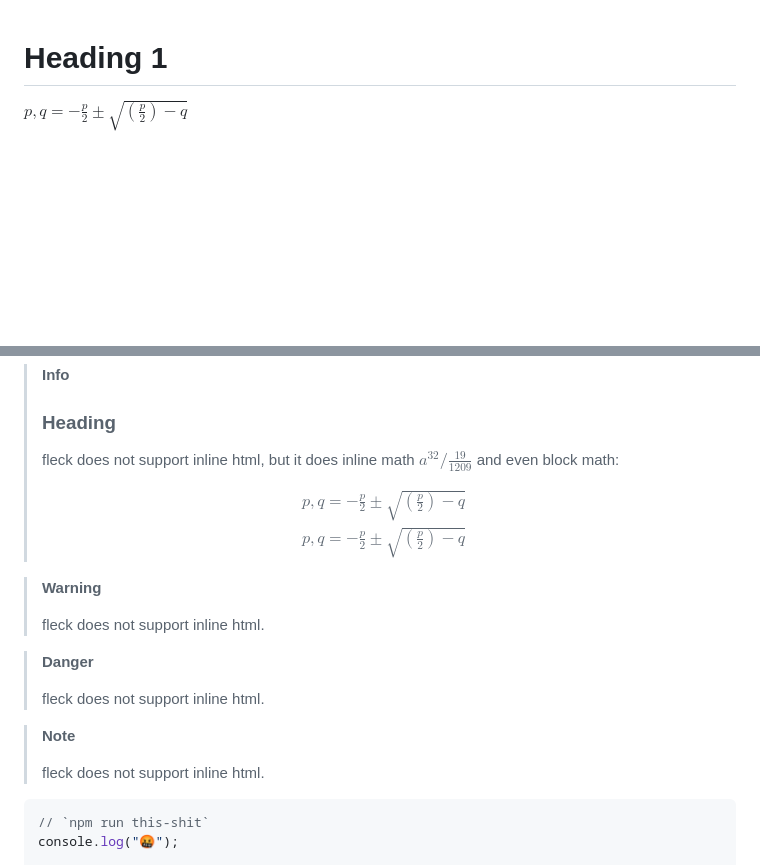
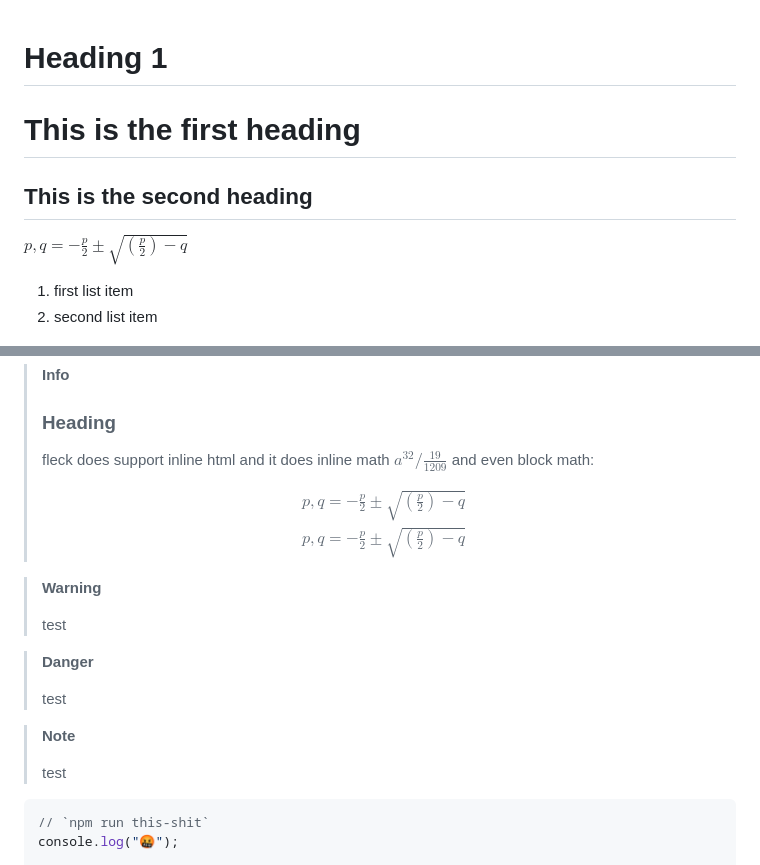
Before and after one commit to xNaCly/fleck, a Markdown page: test.md, 2 parts joined by grey strips. Rendered like a GitHub page; blank space fills up the shorter version.

Commit message:
chore: update testing

````diff
--- a/test.md
+++ b/test.md
@@ -1,6 +1,15 @@
 # Heading 1
 
+# This is the first heading
+
+<h2 class="heading" id="this-is-the-second-heading">
+  This is the second heading
+</h2>
+
 $p,q = - \frac{p}{2} \pm \sqrt{\left(\frac{p}{2}\right)-q}$
+
+1. first list item
+2. second list item
 
 $$
 \begin{align}
@@ -28,7 +37,7 @@ $$
 >
 > ### Heading
 >
-> fleck does not support inline html, but it does inline math $a^{32} / \frac{19}{1209}$ and even block math:
+> fleck does support inline html and it does inline math $a^{32} / \frac{19}{1209}$ and even block math:
 >
 > $$
 > \begin{align}
@@ -39,15 +48,15 @@ $$
 
 > **Warning**
 >
-> fleck does not support inline html.
+> test
 
 > **Danger**
 >
-> fleck does not support inline html.
+> test
 
 > **Note**
 >
-> fleck does not support inline html.
+> test
 
 ```js
 // `npm run this-shit`
````
